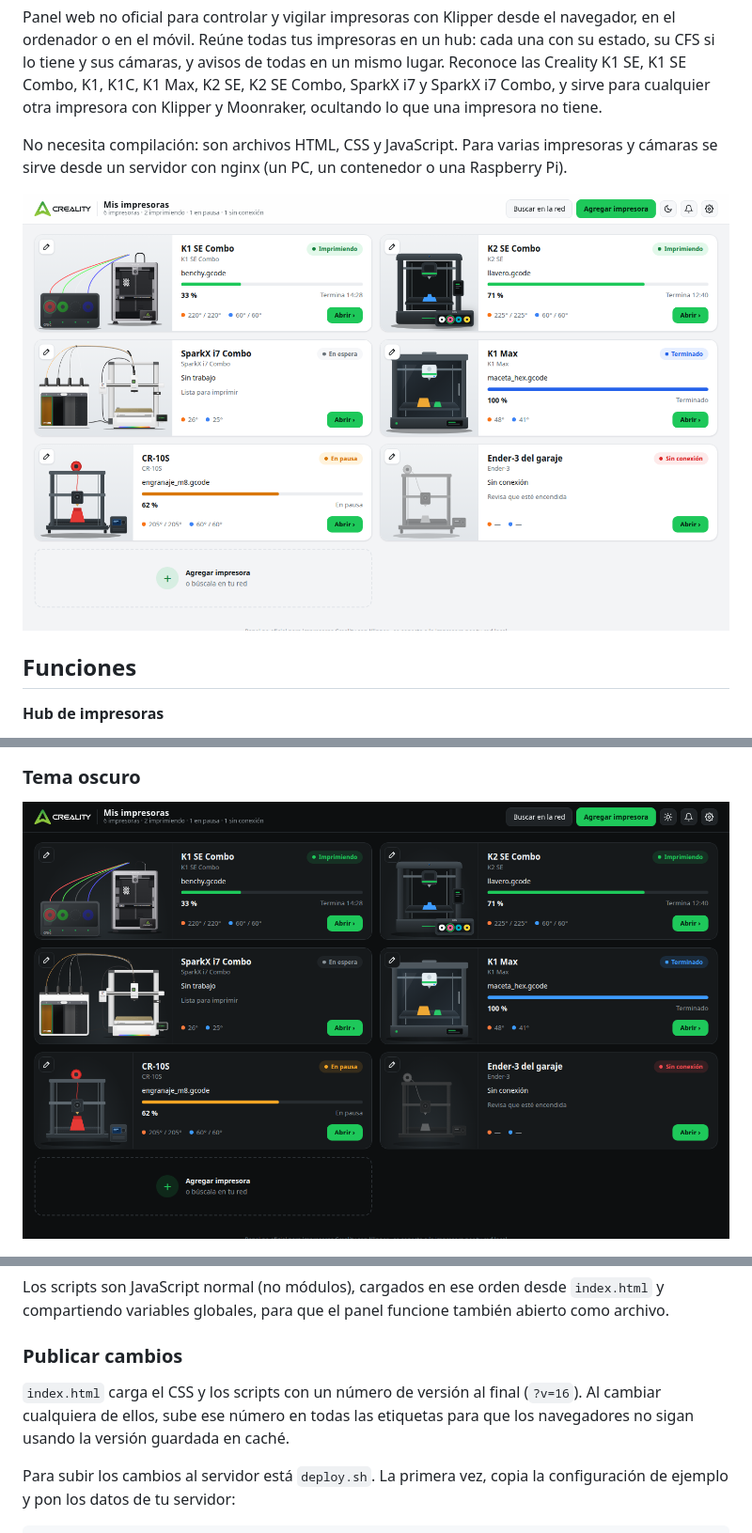
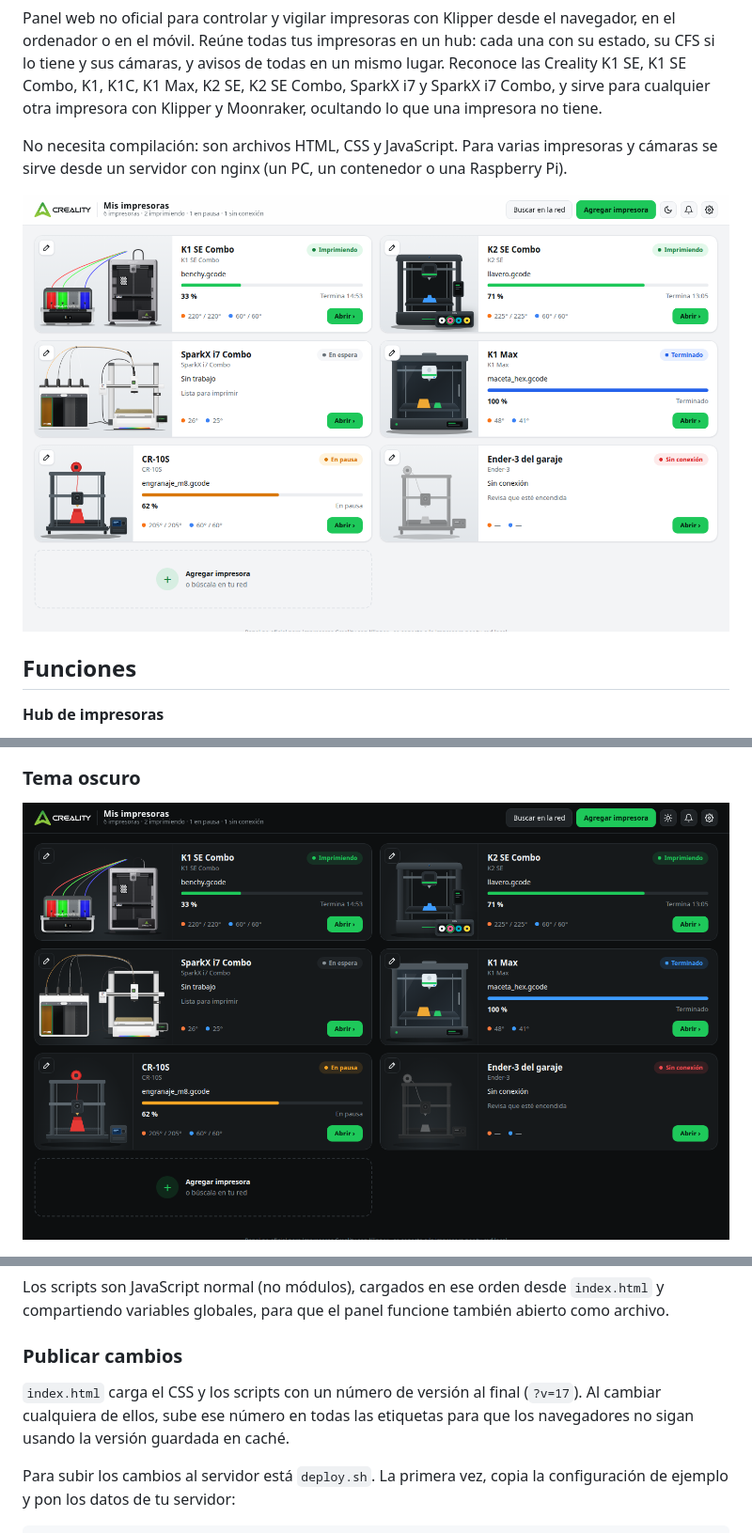
Before and after one commit to Atomik0/Creality-Panel, a Markdown page: README.md, 3 parts joined by grey strips. Shown: that part at 94% size. GitHub-like rendering; pictures changed too: docs/img/hub-oscuro.png, docs/img/hub.png.

```diff
--- a/README.md
+++ b/README.md
@@ -307,7 +307,7 @@ Los scripts son JavaScript normal (no módulos), cargados en ese orden desde `in
 
 ### Publicar cambios
 
-`index.html` carga el CSS y los scripts con un número de versión al final (`?v=16`). Al cambiar cualquiera de ellos, sube ese número en todas las etiquetas para que los navegadores no sigan usando la versión guardada en caché.
+`index.html` carga el CSS y los scripts con un número de versión al final (`?v=17`). Al cambiar cualquiera de ellos, sube ese número en todas las etiquetas para que los navegadores no sigan usando la versión guardada en caché.
 
 Para subir los cambios al servidor está `deploy.sh`. La primera vez, copia la configuración de ejemplo y pon los datos de tu servidor:
 
```
Also changed, not shown: 3 other files.
